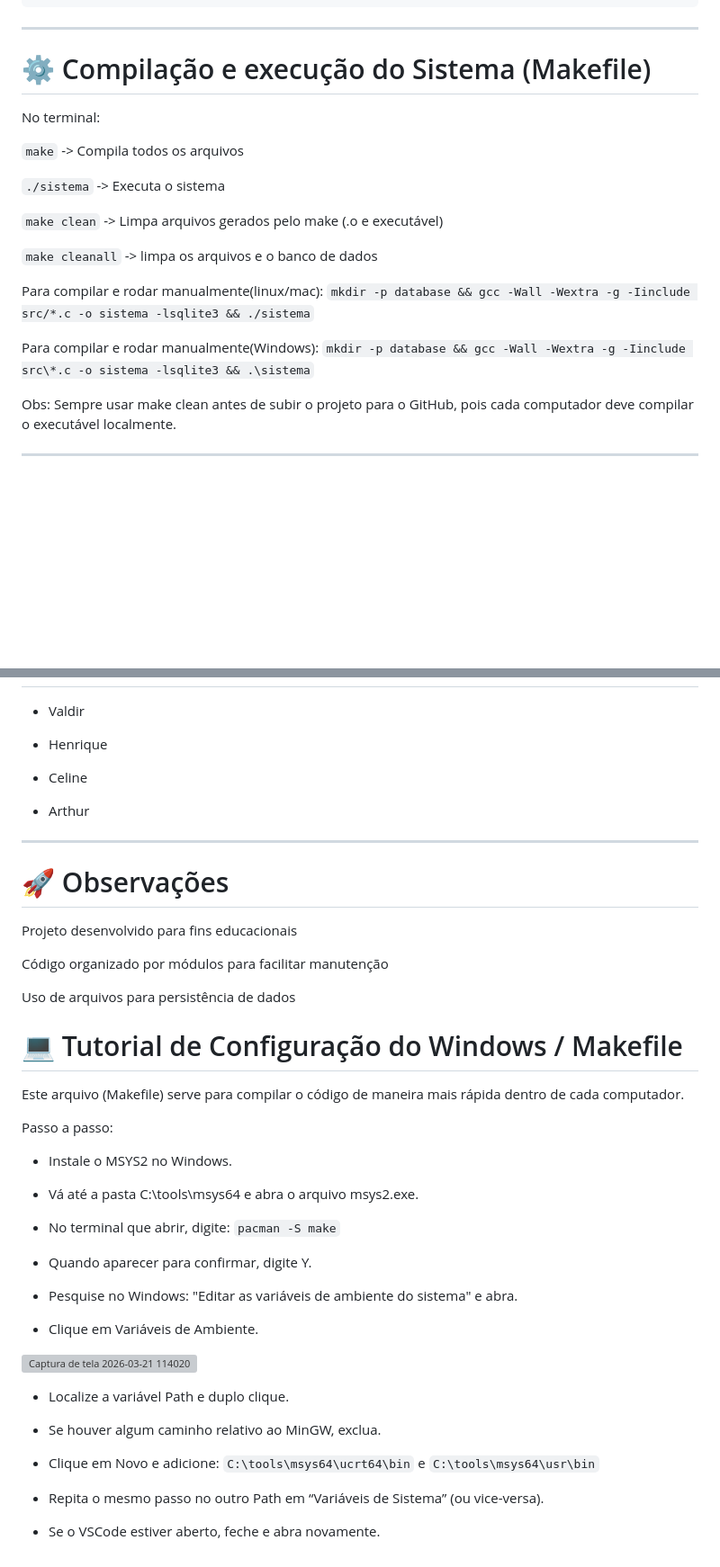
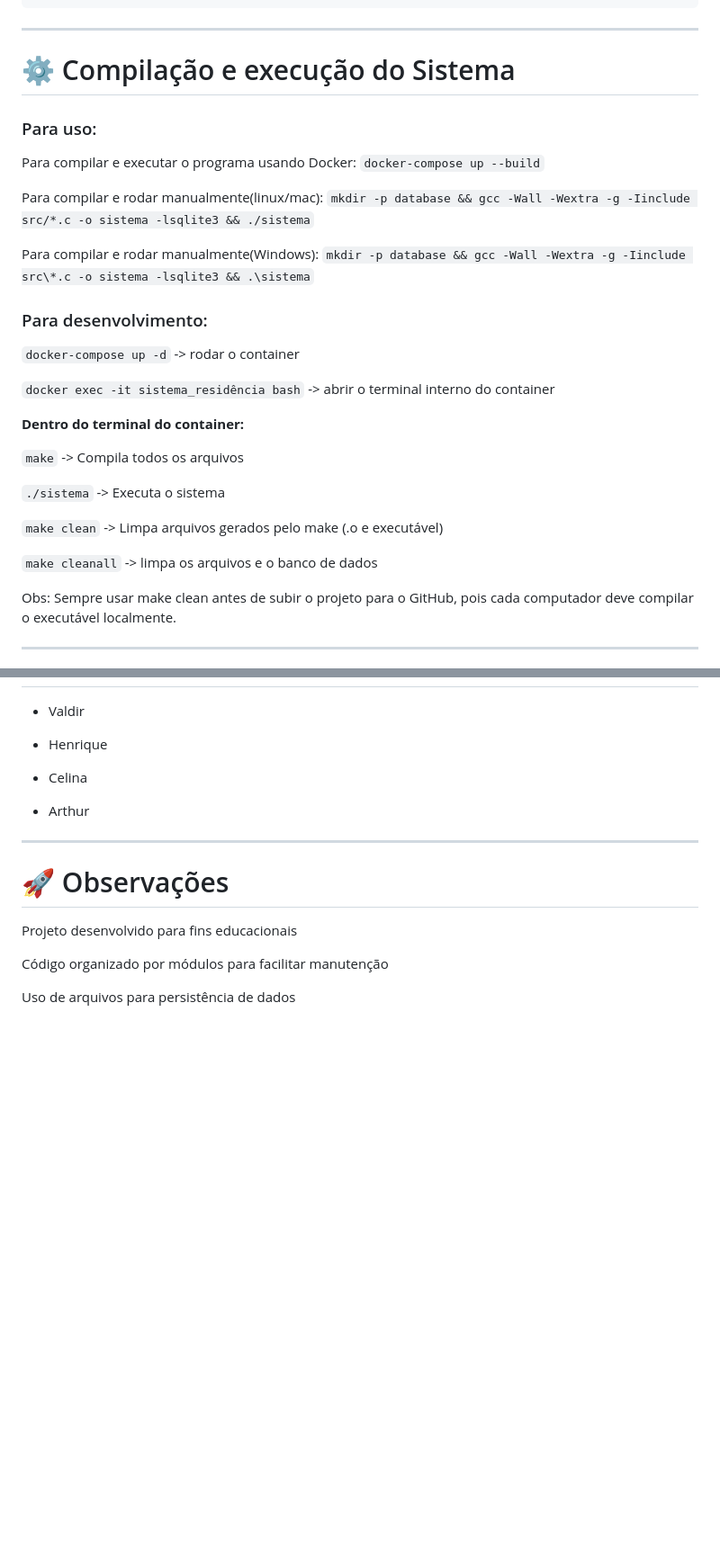
Before and after one commit to valdirluz-dev/sistema-colegio-c, a Markdown page: README.md, 2 parts joined by grey strips. Shown at 90% size. GitHub-like rendering; blank space fills up the shorter version; grey boxes are pictures that could not be loaded.

Commit message:
Update README.md: instruções relativas a compilação/execução com Docker

````diff
--- a/README.md
+++ b/README.md
@@ -47,9 +47,23 @@ Projeto desenvolvido para a disciplina de **Residência Tecnológica**, com o ob
 │   └─ escola.db  → contém as tabelas alunos, professores, turmas e matrículas.
 ```
 ---
-<h1> ⚙️ Compilação e execução do Sistema (Makefile) </h1>
+<h1> ⚙️ Compilação e execução do Sistema </h1>
 
-No terminal:
+<h3> Para uso: </h3>
+
+Para compilar e executar o programa usando Docker: `docker-compose up --build`
+
+Para compilar e rodar manualmente(linux/mac): `mkdir -p database && gcc -Wall -Wextra -g -Iinclude src/*.c -o sistema -lsqlite3 && ./sistema`
+
+Para compilar e rodar manualmente(Windows): `mkdir -p database && gcc -Wall -Wextra -g -Iinclude src\*.c -o sistema -lsqlite3 && .\sistema`
+
+<h3>Para desenvolvimento:</h3>
+
+`docker-compose up -d` -> rodar o container
+
+`docker exec -it sistema_residência bash` -> abrir o terminal interno do container
+
+<b>Dentro do terminal do container:</b>
 
 `make` -> Compila todos os arquivos
 
@@ -58,10 +72,6 @@ No terminal:
 `make clean` -> Limpa arquivos gerados pelo make (.o e executável)
 
 `make cleanall` -> limpa os arquivos e o banco de dados
-
-Para compilar e rodar manualmente(linux/mac): `mkdir -p database && gcc -Wall -Wextra -g -Iinclude src/*.c -o sistema -lsqlite3 && ./sistema`
-
-Para compilar e rodar manualmente(Windows): `mkdir -p database && gcc -Wall -Wextra -g -Iinclude src\*.c -o sistema -lsqlite3 && .\sistema`
 
 Obs: Sempre usar make clean antes de subir o projeto para o GitHub, pois cada computador deve compilar o executável localmente.
 
@@ -109,7 +119,7 @@ ID_Matricula  CPF_Aluno ID_Turma  Nota  Faltas
 
 - Henrique
 
-- Celine
+- Celina
 
 - Arthur
 
@@ -122,33 +132,3 @@ Projeto desenvolvido para fins educacionais
 Código organizado por módulos para facilitar manutenção
 
 Uso de arquivos para persistência de dados
-
-<h1> 💻 Tutorial de Configuração do Windows / Makefile </h1>
-
-Este arquivo (Makefile) serve para compilar o código de maneira mais rápida dentro de cada computador.
-
-Passo a passo:
-
-- Instale o MSYS2 no Windows.
-
-- Vá até a pasta C:\tools\msys64 e abra o arquivo msys2.exe.
-
-- No terminal que abrir, digite: `pacman -S make`
-
-- Quando aparecer para confirmar, digite Y.
-
-- Pesquise no Windows: "Editar as variáveis de ambiente do sistema" e abra.
-
-- Clique em Variáveis de Ambiente.
-
-<img width="1042" height="586" alt="Captura de tela 2026-03-21 114020" src="https://github.com/user-attachments/assets/5e2ebb1d-c2fb-4251-8f48-45d732c392e3" />
-
-- Localize a variável Path e duplo clique.
-
-- Se houver algum caminho relativo ao MinGW, exclua.
-
-- Clique em Novo e adicione: `C:\tools\msys64\ucrt64\bin` e `C:\tools\msys64\usr\bin`
-
-- Repita o mesmo passo no outro Path em “Variáveis de Sistema” (ou vice-versa).
-
-- Se o VSCode estiver aberto, feche e abra novamente.
````
